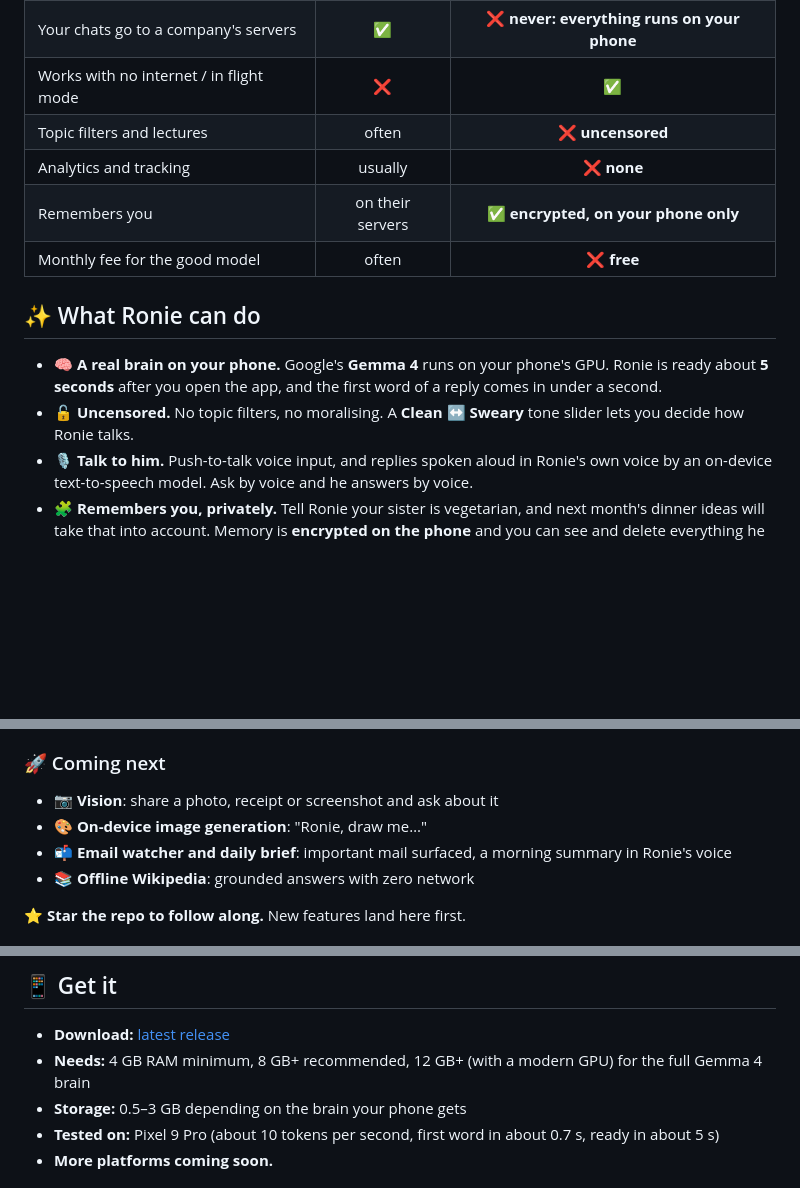
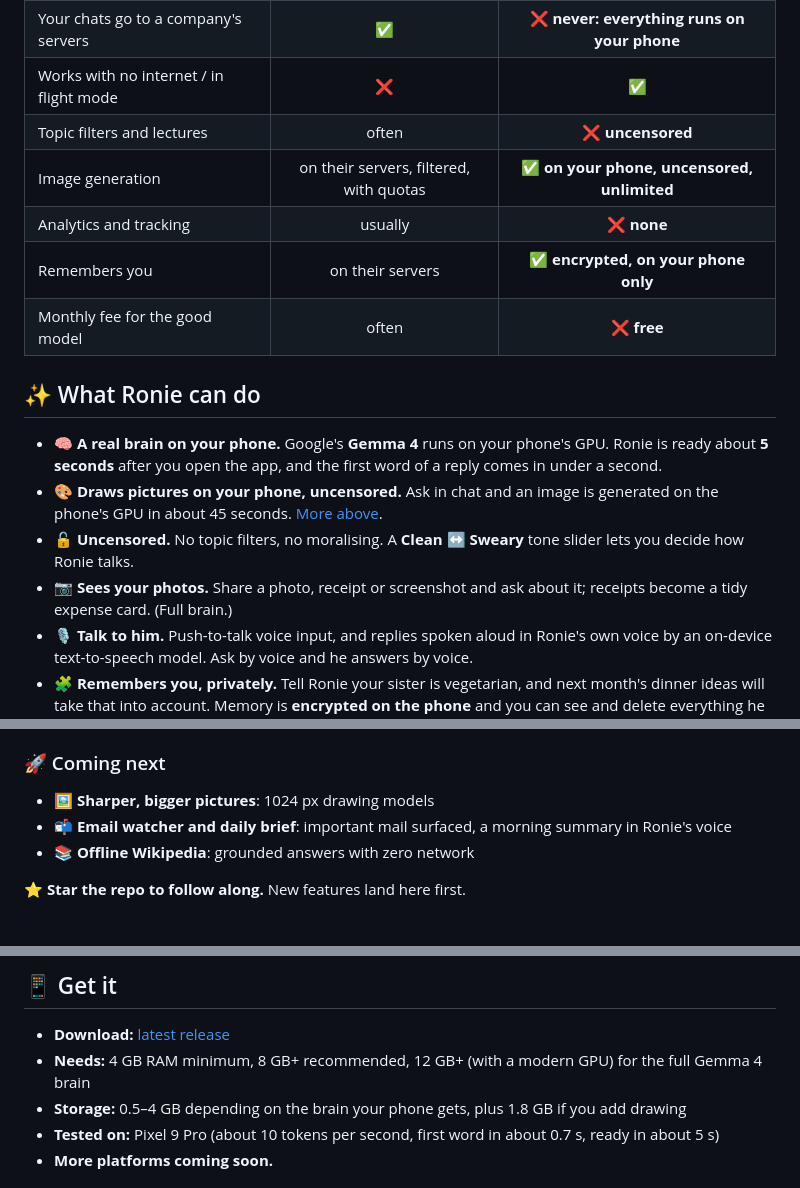
Before and after one commit to raunakpatil/ronie-pocket-offline-mobile-ai, a Markdown page: README.md, 3 parts joined by grey strips. Rendered like a GitHub page; blank space fills up the shorter version.

```diff
--- a/README.md
+++ b/README.md
@@ -33,6 +50,7 @@ Most AI assistants send every word you type to a server, ask you to sign up, and
 | Your chats go to a company's servers | ✅ | **❌ never: everything runs on your phone** |
 | Works with no internet / in flight mode | ❌ | **✅** |
 | Topic filters and lectures | often | **❌ uncensored** |
+| Image generation | on their servers, filtered, with quotas | **✅ on your phone, uncensored, unlimited** |
 | Analytics and tracking | usually | **❌ none** |
 | Remembers you | on their servers | **✅ encrypted, on your phone only** |
 | Monthly fee for the good model | often | **❌ free** |
@@ -40,7 +58,9 @@ Most AI assistants send every word you type to a server, ask you to sign up, and
 ## ✨ What Ronie can do
 
 - 🧠 **A real brain on your phone.** Google's **Gemma 4** runs on your phone's GPU. Ronie is ready about **5 seconds** after you open the app, and the first word of a reply comes in under a second.
+- 🎨 **Draws pictures on your phone, uncensored.** Ask in chat and an image is generated on the phone's GPU in about 45 seconds. [More above](#-uncensored-image-generation-on-your-phone).
 - 🔓 **Uncensored.** No topic filters, no moralising. A **Clean ↔ Sweary** tone slider lets you decide how Ronie talks.
+- 📷 **Sees your photos.** Share a photo, receipt or screenshot and ask about it; receipts become a tidy expense card. (Full brain.)
 - 🎙️ **Talk to him.** Push-to-talk voice input, and replies spoken aloud in Ronie's own voice by an on-device text-to-speech model. Ask by voice and he answers by voice.
 - 🧩 **Remembers you, privately.** Tell Ronie your sister is vegetarian, and next month's dinner ideas will take that into account. Memory is **encrypted on the phone** and you can see and delete everything he knows.
 - ⏰ **Gets things done.** Tasks, reminders, timers with a live countdown, alarms and your calendar. Every action shows a card with **Undo**, and anything risky asks first.
@@ -51,8 +71,7 @@ Most AI assistants send every word you type to a server, ask you to sign up, and
 - 📶 **Picks the right brain for your phone.** Three curated models, from a light one for 4 GB phones to the full Gemma 4 for flagships, chosen automatically.
 
 ### 🚀 Coming next
-- 📷 **Vision**: share a photo, receipt or screenshot and ask about it
-- 🎨 **On-device image generation**: "Ronie, draw me…"
+- 🖼️ **Sharper, bigger pictures**: 1024 px drawing models
 - 📬 **Email watcher and daily brief**: important mail surfaced, a morning summary in Ronie's voice
 - 📚 **Offline Wikipedia**: grounded answers with zero network
 
@@ -82,7 +101,7 @@ Every outgoing request is listed in the in-app **Activity log**. One **Offline m
 
 - **Download:** [latest release](../../releases/latest)
 - **Needs:** 4 GB RAM minimum, 8 GB+ recommended, 12 GB+ (with a modern GPU) for the full Gemma 4 brain
-- **Storage:** 0.5–3 GB depending on the brain your phone gets
+- **Storage:** 0.5–4 GB depending on the brain your phone gets, plus 1.8 GB if you add drawing
 - **Tested on:** Pixel 9 Pro (about 10 tokens per second, first word in about 0.7 s, ready in about 5 s)
 - **More platforms coming soon.**
 
```
Also changed, not shown: other parts of README.md (+28 -5 lines), docs/launch-kit.md (+2 -2 lines), docs/media/drawn-old-sailor.png (added), docs/media/drawn-on-phone-cat-astronaut.png (added).
